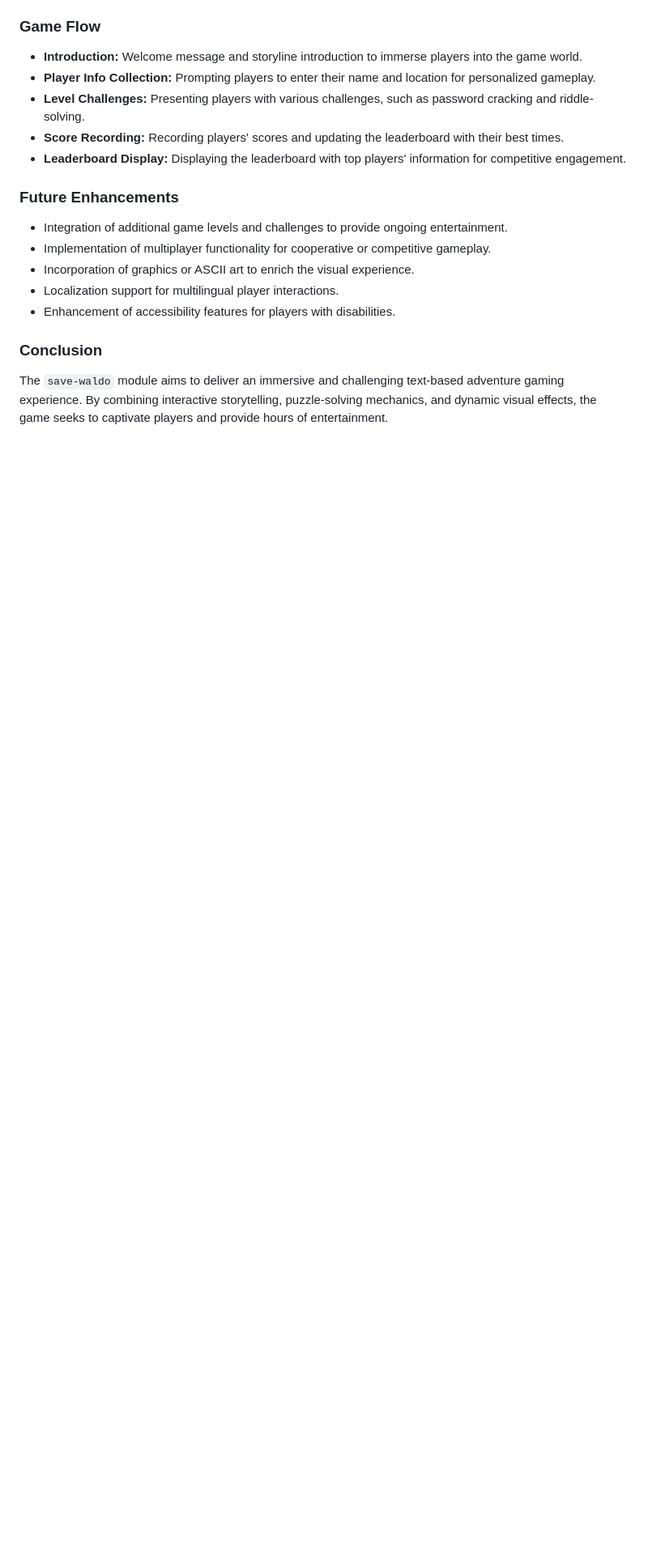
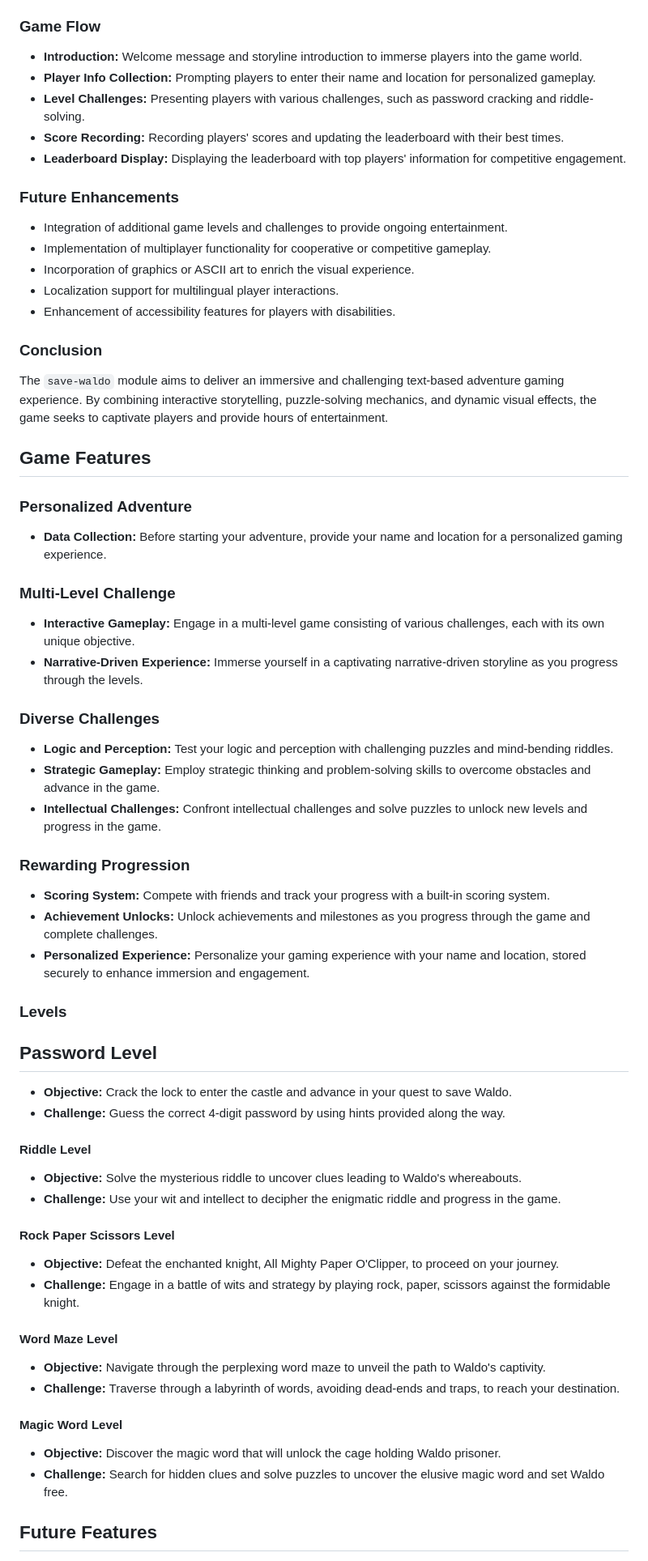
Before and after one commit to nlekkerman/save-waldo, a Markdown page: README.md, the part around one of its changes. Shown at 81% size. Drawn GitHub-style; blank space fills up the shorter version.

Commit message:
Added features and tehnologies in readme.

```diff
--- a/README.md
+++ b/README.md
@@ -132,3 +132,48 @@ The `save-waldo` module contains functions related to the Save Waldo game, an in
 
 ### Conclusion
 The `save-waldo` module aims to deliver an immersive and challenging text-based adventure gaming experience. By combining interactive storytelling, puzzle-solving mechanics, and dynamic visual effects, the game seeks to captivate players and provide hours of entertainment.
+
+## Game Features
+
+### Personalized Adventure
+- **Data Collection:** Before starting your adventure, provide your name and location for a personalized gaming experience.
+
+### Multi-Level Challenge
+- **Interactive Gameplay:** Engage in a multi-level game consisting of various challenges, each with its own unique objective.
+- **Narrative-Driven Experience:** Immerse yourself in a captivating narrative-driven storyline as you progress through the levels.
+
+### Diverse Challenges
+- **Logic and Perception:** Test your logic and perception with challenging puzzles and mind-bending riddles.
+- **Strategic Gameplay:** Employ strategic thinking and problem-solving skills to overcome obstacles and advance in the game.
+- **Intellectual Challenges:** Confront intellectual challenges and solve puzzles to unlock new levels and progress in the game.
+
+### Rewarding Progression
+- **Scoring System:** Compete with friends and track your progress with a built-in scoring system.
+- **Achievement Unlocks:** Unlock achievements and milestones as you progress through the game and complete challenges.
+- **Personalized Experience:** Personalize your gaming experience with your name and location, stored securely to enhance immersion and engagement.
+
+### Levels
+
+## Password Level
+- **Objective:** Crack the lock to enter the castle and advance in your quest to save Waldo.
+- **Challenge:** Guess the correct 4-digit password by using hints provided along the way.
+
+#### Riddle Level
+- **Objective:** Solve the mysterious riddle to uncover clues leading to Waldo's whereabouts.
+- **Challenge:** Use your wit and intellect to decipher the enigmatic riddle and progress in the game.
+
+#### Rock Paper Scissors Level
+- **Objective:** Defeat the enchanted knight, All Mighty Paper O'Clipper, to proceed on your journey.
+- **Challenge:** Engage in a battle of wits and strategy by playing rock, paper, scissors against the formidable knight.
+
+#### Word Maze Level
+- **Objective:** Navigate through the perplexing word maze to unveil the path to Waldo's captivity.
+- **Challenge:** Traverse through a labyrinth of words, avoiding dead-ends and traps, to reach your destination.
+
+#### Magic Word Level
+- **Objective:** Discover the magic word that will unlock the cage holding Waldo prisoner.
+- **Challenge:** Search for hidden clues and solve puzzles to uncover the elusive magic word and set Waldo free.
+
+
+## Future Features
+
```
Also changed, not shown: other parts of README.md (+21 -0 lines).
